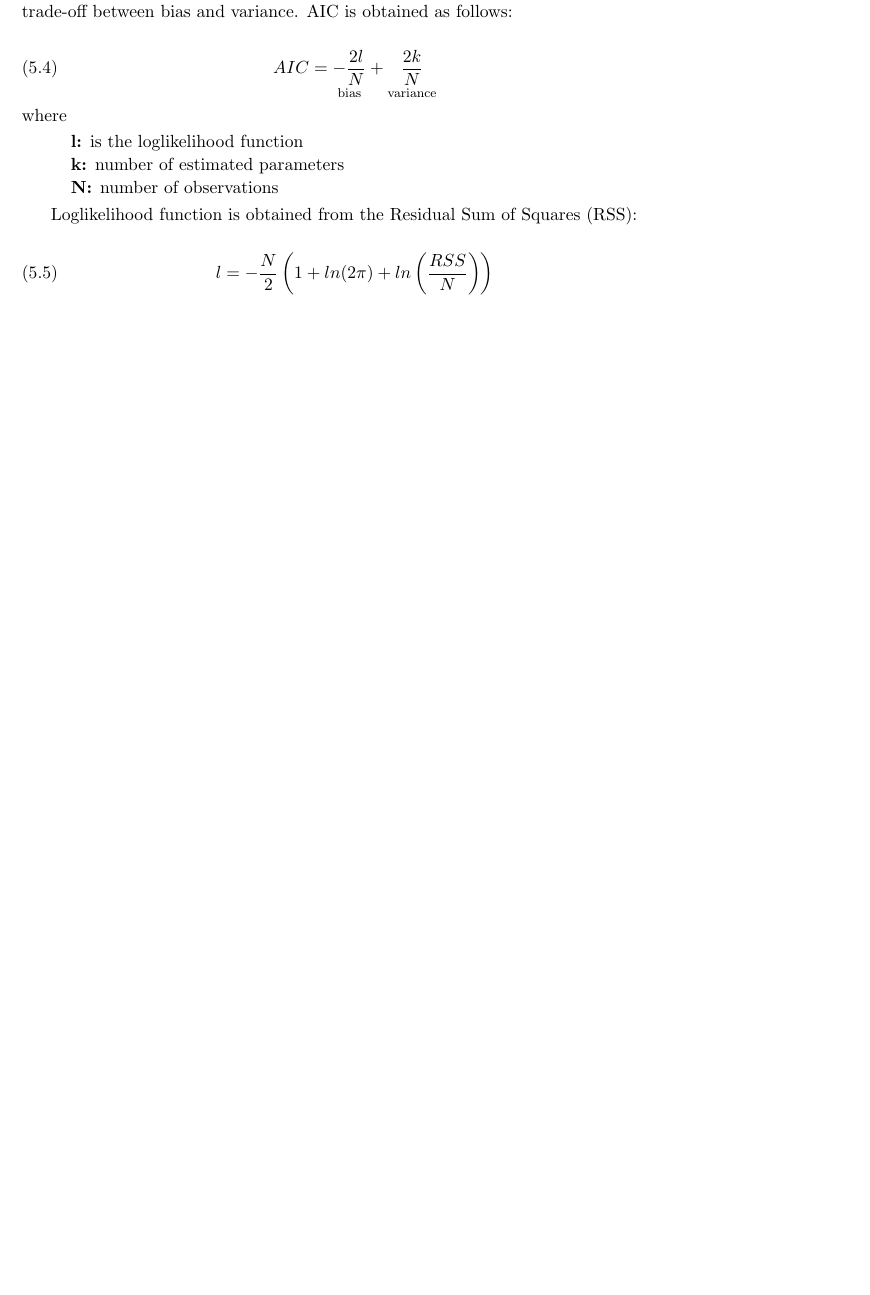
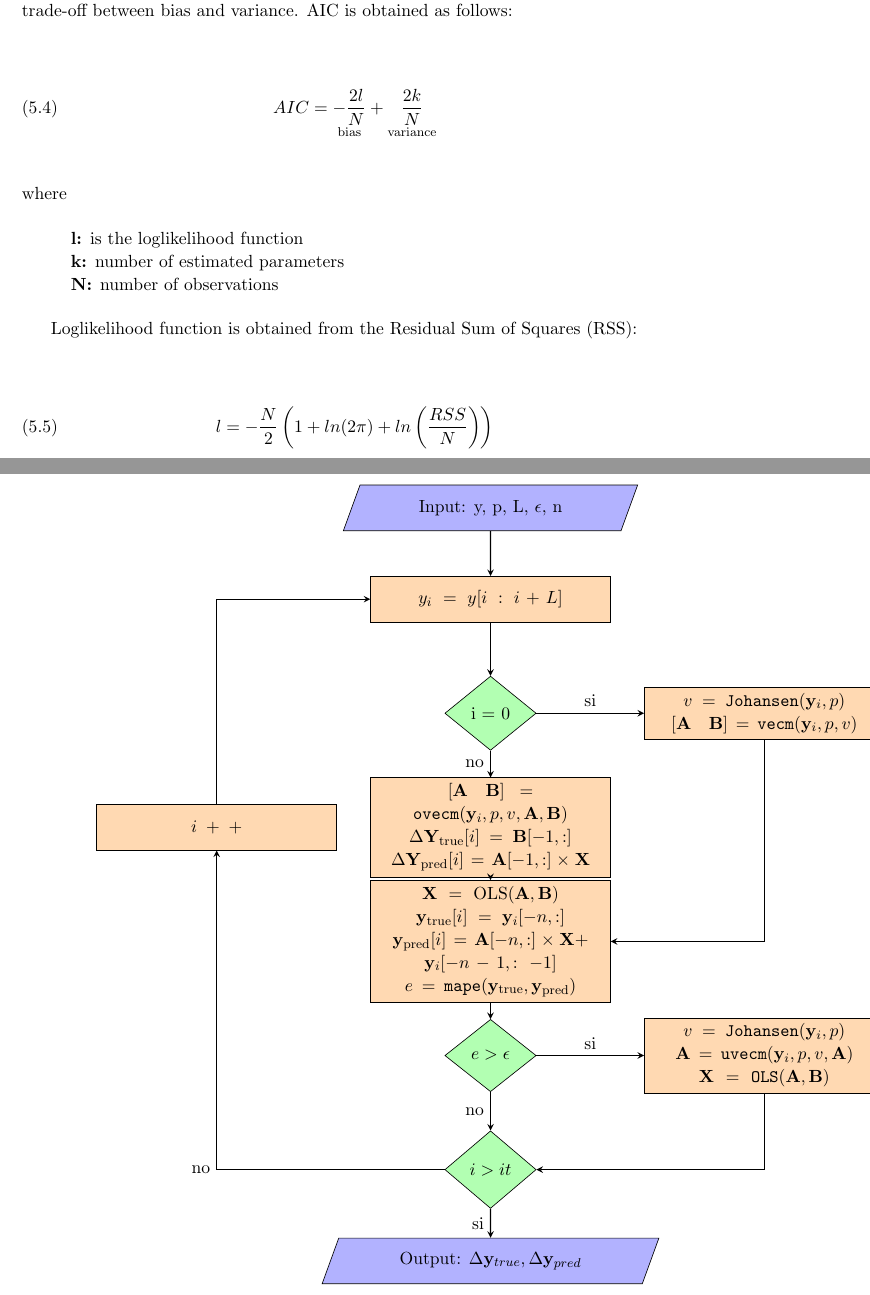
Before and after one commit to mapsa/phd-thesis, a LaTeX thesis (phd_thesis.tex, which reads src/5_Proposal.tex): part of page 38 of 41 before the commit and two parts of pages 38 and 39 of 43 after it, the two joined at a grey line, cut so that both start at the same text, the shorter picture padded with empty space. Compiled offline with pdfLaTeX.

Commit message:
var y vec matrices

```diff
--- a/phd_thesis.tex
+++ b/phd_thesis.tex
@@ -7,7 +7,8 @@
 %\usepackage{amsmath}
 %\usepackage{amsfonts}
 %\usepackage{multirow}
-%\usepackage{tikz}
+\usepackage{tikz}
+\usetikzlibrary{shapes,arrows}
 %\usepackage{pgfplots}
 %\usepackage{etex}
 %\usepackage{comment}
@@ -32,6 +33,11 @@
 %\newtheorem{proposition}[theorem]{Proposition}
 %\newtheorem{corollary}[theorem]{Corollary}
 %\usetikzlibrary{positioning}
+\tikzstyle{startstop} = [rectangle, rounded corners, minimum width=3cm, minimum height=1cm,text centered, draw=black, fill=red!30]
+\tikzstyle{io} = [trapezium, trapezium left angle=70, trapezium right angle=110, minimum width=3cm, minimum height=1cm, text centered, draw=black, fill=blue!30]
+\tikzstyle{process} = [rectangle, minimum width=4cm, minimum height=1cm, text centered, text width=5cm, draw=black, fill=orange!30]
+\tikzstyle{decision} = [diamond, minimum width=2cm, minimum height=1cm, text centered, draw=black, fill=green!30]
+\tikzstyle{arrow} = [thick,->,>=stealth]
 
 % Here in the include only statement, you can write the names of the
 % files that you want to have compiled. Only works for files that are
--- a/src/5_Proposal.tex
+++ b/src/5_Proposal.tex
@@ -198,3 +199,53 @@ Loglikelihood function is obtained from the Residual Sum of Squares (RSS):
 \label{eq:ll}
 l = -\frac{N}{2} \left(1 + ln(2\pi) + ln\left(\frac{RSS}{N}\right)\right)
 \end{equation}
+
+    \begin{tikzpicture}[node distance=2cm]
+    %\node (start) [startstop] {Start};
+    %\node (in1) [io, below of=start] {Input};
+    \node (in1) [io] {Input: y, p, L, $\epsilon$, n};
+    \node (pro1) [process, below of=in1] {$y_i = y[i:i+L]$};
+    \node (dec1) [decision, below of=pro1, yshift=-0.5cm] {i = 0};
+    \node (pro2a) [process, below of=dec1, yshift=-0.5cm] {$[\mathbf{A} \quad \mathbf{B}] =\texttt{ovecm}(\mathbf{y}_i,p,v,\mathbf{A},\mathbf{B})$
+                                                        $\Delta \mathbf{Y}_{\text{true}}[i] = \mathbf{B}[-1,:]$
+                                                        $\Delta \mathbf{Y}_{\text{pred}}[i] = \mathbf{A}[-1,:] \times \mathbf{X}$};
+
+    \node (pro2b) [process, right of=dec1, xshift=4cm] {$v = \texttt{Johansen}(\mathbf{y}_i,p)$ $[\mathbf{A} \quad
+                                                                \mathbf{B}] = \texttt{vecm}(\mathbf{y}_i,p,v)$};
+    \node (pro3) [process, below of=pro2a, yshift=-0.5cm] {$\mathbf{X} = \text{OLS} (\mathbf{A},\mathbf{B})$ \\
+                                                        $\mathbf{y}_{\text{true}}[i] = \mathbf{y}_i[-n,:]$ \\
+                                                        $\mathbf{y}_{\text{pred}}[i] = \mathbf{A}[-n,:] \times \mathbf{X} +$ \\$ \mathbf{y}_i[-n-1,:-1]$ \\
+                                                        $e = \texttt{mape}(\mathbf{y}_{\text{true}}, \mathbf{y}_{\text{pred}})$};
+
+    \node (dec2) [decision, below of=pro3, yshift=-0.5cm] { $e > \epsilon $ };
+
+    \node (pro4a) [process, right of=dec2, xshift=4cm] {$v = \texttt{Johansen}(\mathbf{y}_i,p)$ \\
+                                                        $\mathbf{A} = \texttt{uvecm}(\mathbf{y}_i,p,v,\mathbf{A})$ \\
+                                                        $\mathbf{X} = \texttt{OLS} (\mathbf{A},\mathbf{B})$};
+
+
+    \node (pro5) [process, left of=pro2a, xshift=-4cm] {$ i++ $};
+
+    \node (dec3) [decision, below of=dec2, yshift=-0.5cm] { $i > it $ };
+
+    \node (out1) [io, below of=dec3] {Output: $\Delta \mathbf{y}_{true}, \Delta \mathbf{y}_{pred}$};
+
+    %\node (stop) [startstop, below of=out1] {Stop};
+
+    %\draw [arrow] (start) -- (in1);
+    \draw [arrow] (in1) -- (pro1);
+    \draw [arrow] (pro1) -- (dec1);
+    \draw [arrow] (dec1) -- node[anchor=east] {no} (pro2a);
+    \draw [arrow] (dec1) -- node[anchor=south] {si} (pro2b);
+    \draw [arrow] (pro2a) -- (pro3);
+    \draw [arrow] (pro2b) |- (pro3);
+    \draw [arrow] (pro3) -- (dec2);
+    \draw [arrow] (dec2) --  node[anchor=south] {si} (pro4a);
+    \draw [arrow] (pro4a) |- (dec3);
+
+    \draw [arrow] (dec2) --  node[anchor=east] {no} (dec3);
+    \draw [arrow] (dec3.west) -| node[anchor=east] {no} (pro5);
+    \draw [arrow] (pro5) |- (pro1);
+    \draw [arrow] (dec3) --  node[anchor=east] {si} (out1);
+    %\draw [arrow] (out1) -- (stop);
+    \end{tikzpicture}
```
Also changed, not shown: src/3_TimeSeries.tex (+60 -0 lines), src/5_Proposal.tex (1 more changed lines).
